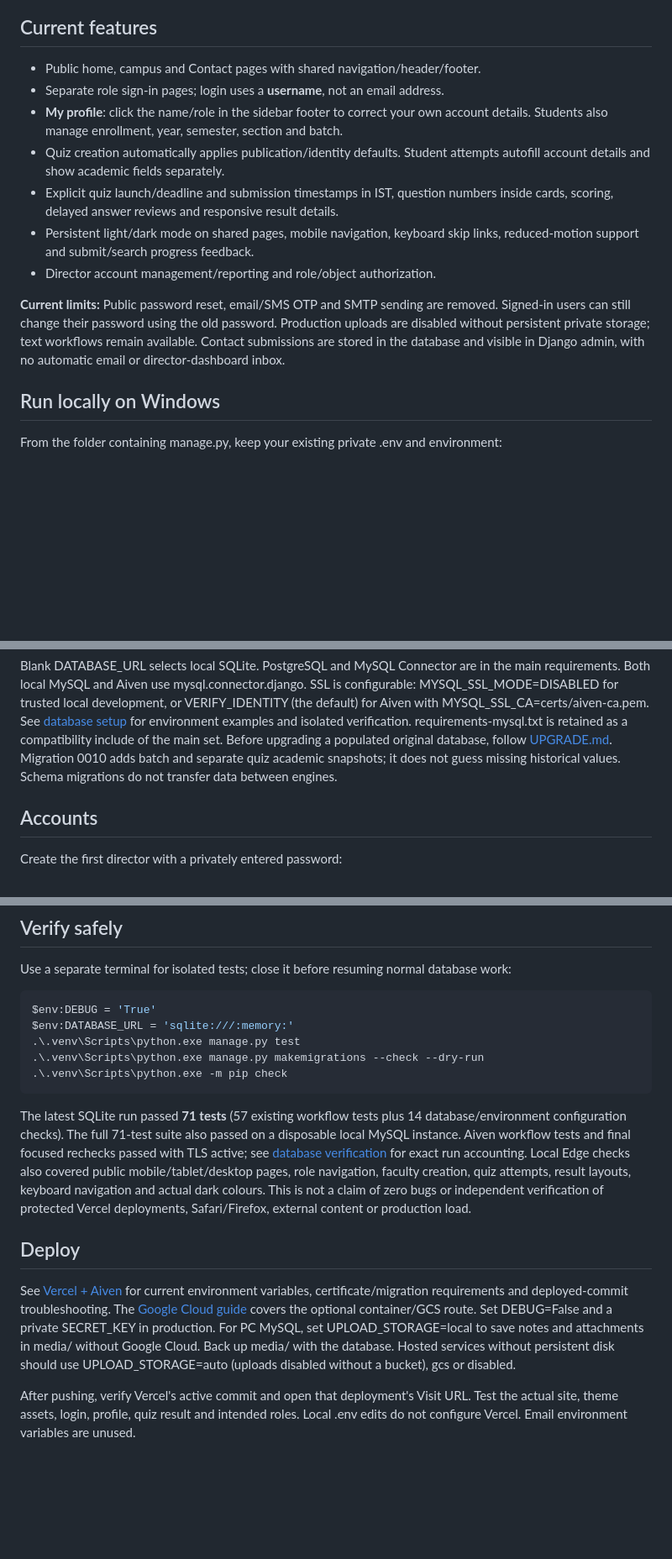
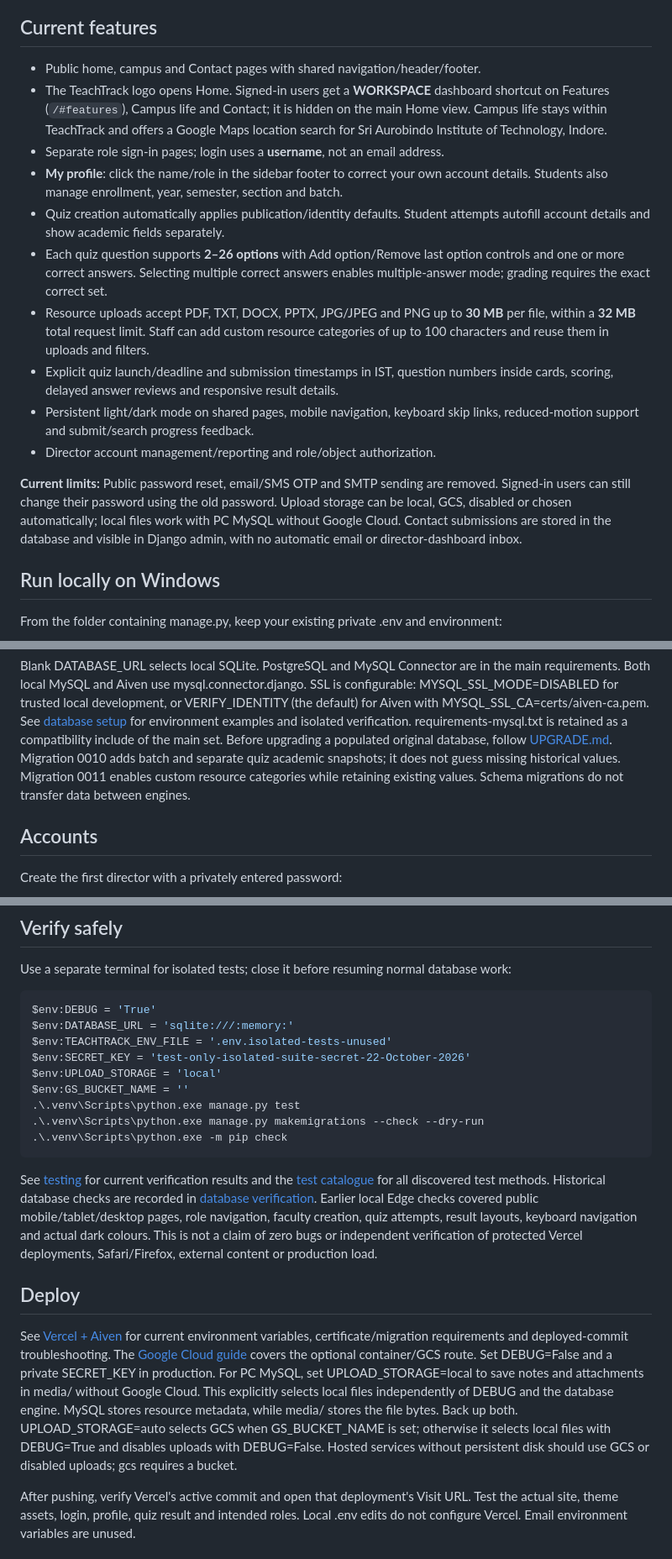
Before and after one commit to Salonipatill/TeachTrack, a Markdown page: README.md, 3 parts joined by grey strips. Shown at 84% size. GitHub-like rendering; blank space fills up the shorter version.

Commit message:
Update README to enhance feature descriptions and clarify upload storage options

````diff
--- a/README.md
+++ b/README.md
@@ -7,11 +7,21 @@ complaints and director reporting into one campus website.
 ## Current features
 
 - Public home, campus and Contact pages with shared navigation/header/footer.
+- The TeachTrack logo opens Home. Signed-in users get a **WORKSPACE** dashboard
+  shortcut on Features (`/#features`), Campus life and Contact; it is hidden on
+  the main Home view. Campus life stays within TeachTrack and offers a Google
+  Maps location search for Sri Aurobindo Institute of Technology, Indore.
 - Separate role sign-in pages; login uses a **username**, not an email address.
 - **My profile**: click the name/role in the sidebar footer to correct your own
   account details. Students also manage enrollment, year, semester, section and batch.
 - Quiz creation automatically applies publication/identity defaults. Student
   attempts autofill account details and show academic fields separately.
+- Each quiz question supports **2–26 options** with Add option/Remove last option
+  controls and one or more correct answers. Selecting multiple correct answers
+  enables multiple-answer mode; grading requires the exact correct set.
+- Resource uploads accept PDF, TXT, DOCX, PPTX, JPG/JPEG and PNG up to **30 MB**
+  per file, within a **32 MB** total request limit. Staff can add custom resource
+  categories of up to 100 characters and reuse them in uploads and filters.
 - Explicit quiz launch/deadline and submission timestamps in IST, question numbers
   inside cards, scoring, delayed answer reviews and responsive result details.
 - Persistent light/dark mode on shared pages, mobile navigation, keyboard skip
@@ -20,8 +30,8 @@ complaints and director reporting into one campus website.
 
 **Current limits:** Public password reset, email/SMS OTP and SMTP sending are
 removed. Signed-in users can still change their password using the old password.
-Production uploads are disabled without persistent private storage; text workflows
-remain available. Contact submissions are stored in the database and visible in
+Upload storage can be local, GCS, disabled or chosen automatically; local files
+work with PC MySQL without Google Cloud. Contact submissions are stored in the database and visible in
 Django admin, with no automatic email or director-dashboard inbox.
 
 ## Run locally on Windows
@@ -44,7 +54,8 @@ main requirements. Both local MySQL and Aiven use mysql.connector.django. SSL is
 requirements-mysql.txt is retained as a compatibility include of the main set.
 Before upgrading a populated original database, follow [UPGRADE.md](docs/UPGRADE.md).
 Migration 0010 adds batch and separate quiz academic snapshots; it does not guess
-missing historical values. Schema migrations do not transfer data between engines.
+missing historical values. Migration 0011 enables custom resource categories while
+retaining existing values. Schema migrations do not transfer data between engines.
 
 ## Accounts
 
@@ -67,12 +78,19 @@ Use a separate terminal for isolated tests; close it before resuming normal data
 ```powershell
 $env:DEBUG = 'True'
 $env:DATABASE_URL = 'sqlite:///:memory:'
+$env:TEACHTRACK_ENV_FILE = '.env.isolated-tests-unused'
+$env:SECRET_KEY = 'test-only-isolated-suite-secret-22-October-2026'
+$env:UPLOAD_STORAGE = 'local'
+$env:GS_BUCKET_NAME = ''
 .\.venv\Scripts\python.exe manage.py test
 .\.venv\Scripts\python.exe manage.py makemigrations --check --dry-run
 .\.venv\Scripts\python.exe -m pip check
 ```
 
-The latest SQLite run passed **71 tests** (57 existing workflow tests plus 14 database/environment configuration checks). The full 71-test suite also passed on a disposable local MySQL instance. Aiven workflow tests and final focused rechecks passed with TLS active; see [database verification](docs/DATABASE_SETUP.md#verification-record-for-this-change) for exact run accounting. Local Edge checks also covered
+See [testing](docs/TESTING.md) for current verification results and the
+[test catalogue](docs/TEST_CATALOGUE.md) for all discovered test methods. Historical
+database checks are recorded in [database verification](docs/DATABASE_SETUP.md#historical-verification-record-21-october-2026).
+Earlier local Edge checks covered
 public mobile/tablet/desktop pages, role navigation, faculty creation, quiz attempts,
 result layouts, keyboard navigation and actual dark colours. This is not a claim
 of zero bugs or independent verification of protected Vercel deployments,
@@ -85,8 +103,11 @@ certificate/migration requirements and deployed-commit troubleshooting. The
 [Google Cloud guide](docs/DEPLOYMENT.md) covers the optional container/GCS route.
 Set DEBUG=False and a private SECRET_KEY in production. For PC MySQL, set
 UPLOAD_STORAGE=local to save notes and attachments in media/ without Google Cloud.
-Back up media/ with the database. Hosted services without persistent disk should
-use UPLOAD_STORAGE=auto (uploads disabled without a bucket), gcs or disabled.
+This explicitly selects local files independently of DEBUG and the database engine.
+MySQL stores resource metadata, while media/ stores the file bytes. Back up both.
+UPLOAD_STORAGE=auto selects GCS when GS_BUCKET_NAME is set; otherwise it selects
+local files with DEBUG=True and disables uploads with DEBUG=False. Hosted services
+without persistent disk should use GCS or disabled uploads; gcs requires a bucket.
 
 After pushing, verify Vercel's active commit and open that deployment's Visit URL.
 Test the actual site, theme assets, login, profile, quiz result and intended roles.
````
